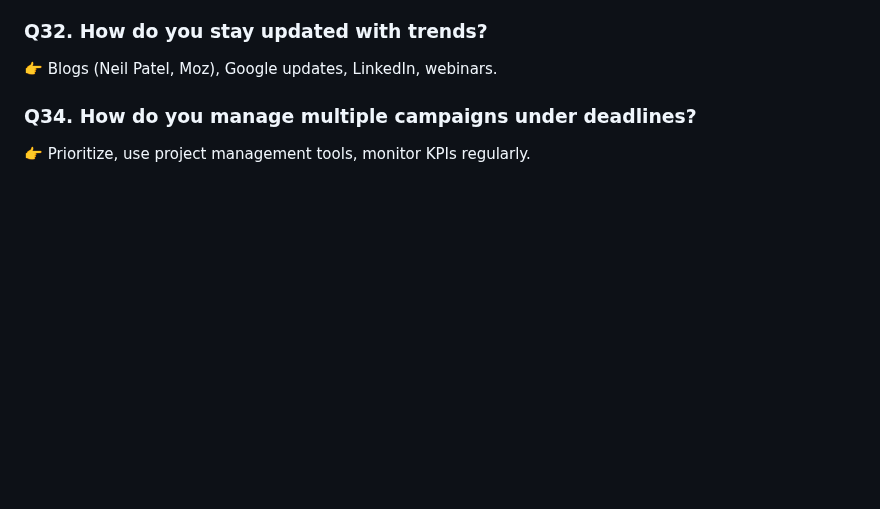
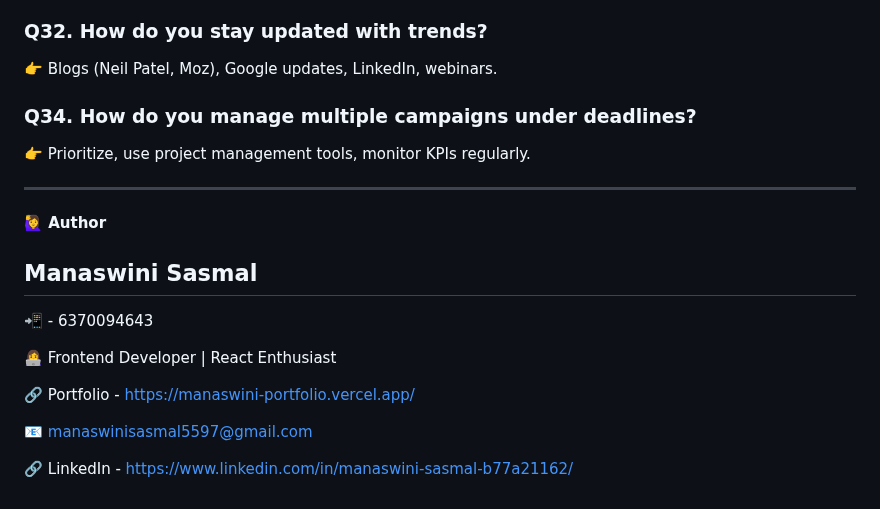
Before and after one commit to Monisasmal/digital-marketing-interview-questions-answers, a Markdown page: README.md, the part around the change. Drawn GitHub-style; blank space fills up the shorter version.

Commit message:
ADD profile details README.md

```diff
--- a/README.md
+++ b/README.md
@@ -186,3 +186,19 @@ This repo contains a complete set of Digital Marketing Interview Questions and A
 ### Q34. How do you manage multiple campaigns under deadlines?
 
 👉 Prioritize, use project management tools, monitor KPIs regularly.
+
+----
+
+**🙋‍♀️ Author**
+
+## Manaswini Sasmal
+
+📲 - 6370094643
+
+👩‍💻 Frontend Developer | React Enthusiast
+
+🔗 Portfolio - https://manaswini-portfolio.vercel.app/
+
+📧 manaswinisasmal5597@gmail.com
+
+🔗 LinkedIn - https://www.linkedin.com/in/manaswini-sasmal-b77a21162/
```
